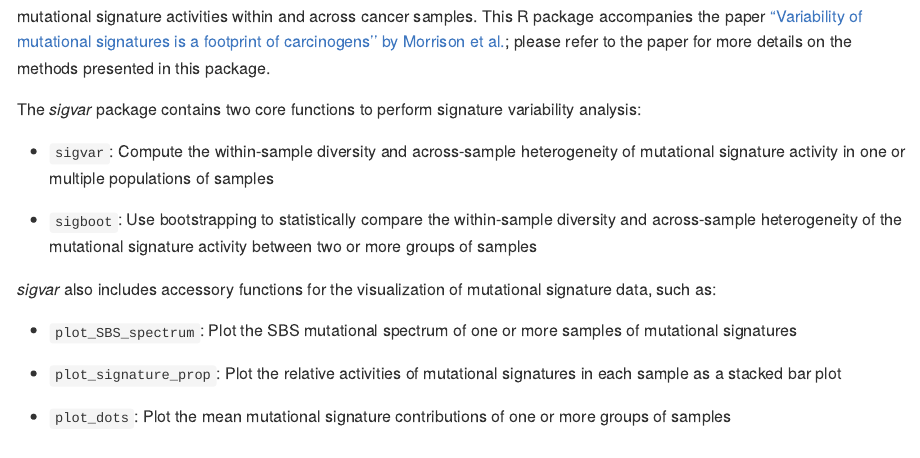
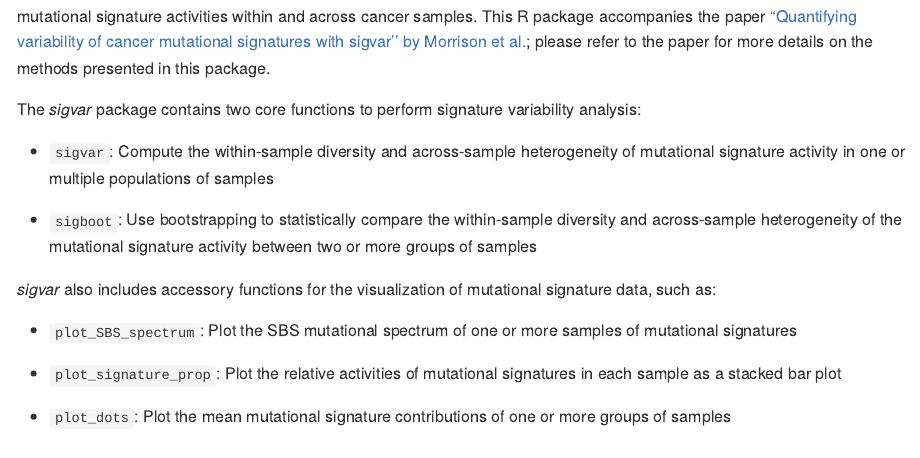
Before and after one commit to MaikeMorrison/sigvar, an R Markdown document (README.Rmd): the page in a window 1100 px wide, from 130 px down. The pictures show the output file README.md that the author committed with the source, drawn offline in the style of GitHub; badge pictures from the web are left out.

Commit message:
Update paper title in readme

```diff
--- a/README.Rmd
+++ b/README.Rmd
@@ -27,7 +27,7 @@ knitr::opts_chunk$set(
 [![License: MIT](https://img.shields.io/badge/License-MIT-yellow.svg)](https://opensource.org/licenses/MIT)
 <!-- badges: end -->
 
-The R package *sigvar* implements **sig**nature **var**iability analysis, a framework for the analysis of mutational signature activities within and across cancer samples. This R package accompanies the paper ["Variability of mutational signatures is a footprint of carcinogens'' by Morrison et al.](https://doi.org/10.1101/2023.11.23.23298821); please refer to the paper for more details on the methods presented in this package.
+The R package *sigvar* implements **sig**nature **var**iability analysis, a framework for the analysis of mutational signature activities within and across cancer samples. This R package accompanies the paper ["Quantifying variability of cancer mutational signatures with sigvar'' by Morrison et al.](https://doi.org/10.1101/2023.11.23.23298821); please refer to the paper for more details on the methods presented in this package.
 
 The *sigvar* package contains two core functions to perform signature variability analysis:
 
```
Also changed, not shown: README.md.
